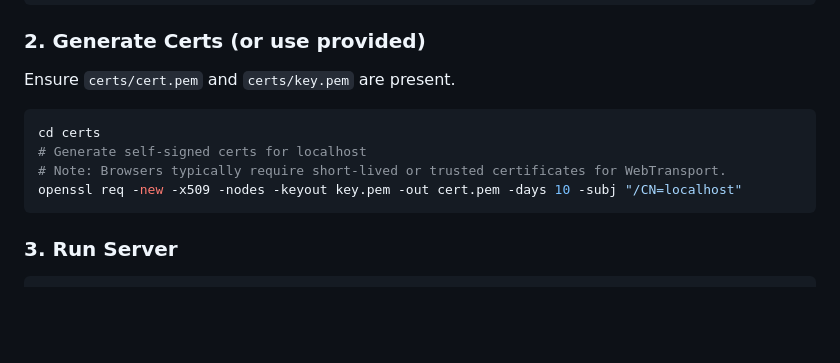
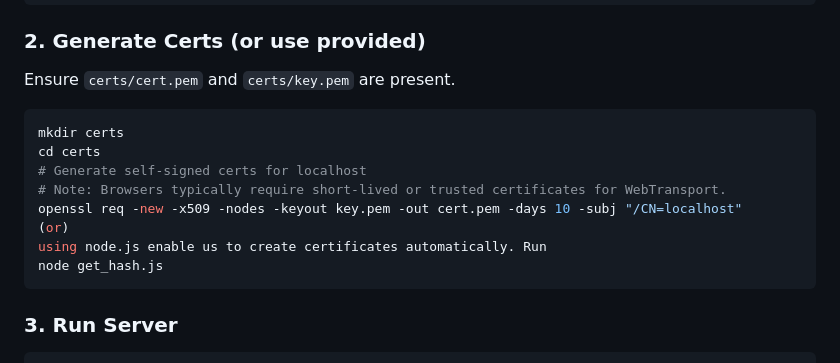
Before and after one commit to hackersfun369/wmt-protocol, a Markdown page: README.md, the part around the change. GitHub-like rendering; blank space fills up the shorter version.

````diff
--- a/README.md
+++ b/README.md
@@ -83,10 +83,14 @@ cd wmt-protocol
 ### 2. Generate Certs (or use provided)
 Ensure `certs/cert.pem` and `certs/key.pem` are present.
 ```bash
+mkdir certs
 cd certs
 # Generate self-signed certs for localhost
 # Note: Browsers typically require short-lived or trusted certificates for WebTransport.
 openssl req -new -x509 -nodes -keyout key.pem -out cert.pem -days 10 -subj "/CN=localhost"
+(or)
+using node.js enable us to create certificates automatically. Run
+node get_hash.js
 ```
 
 ### 3. Run Server
````
